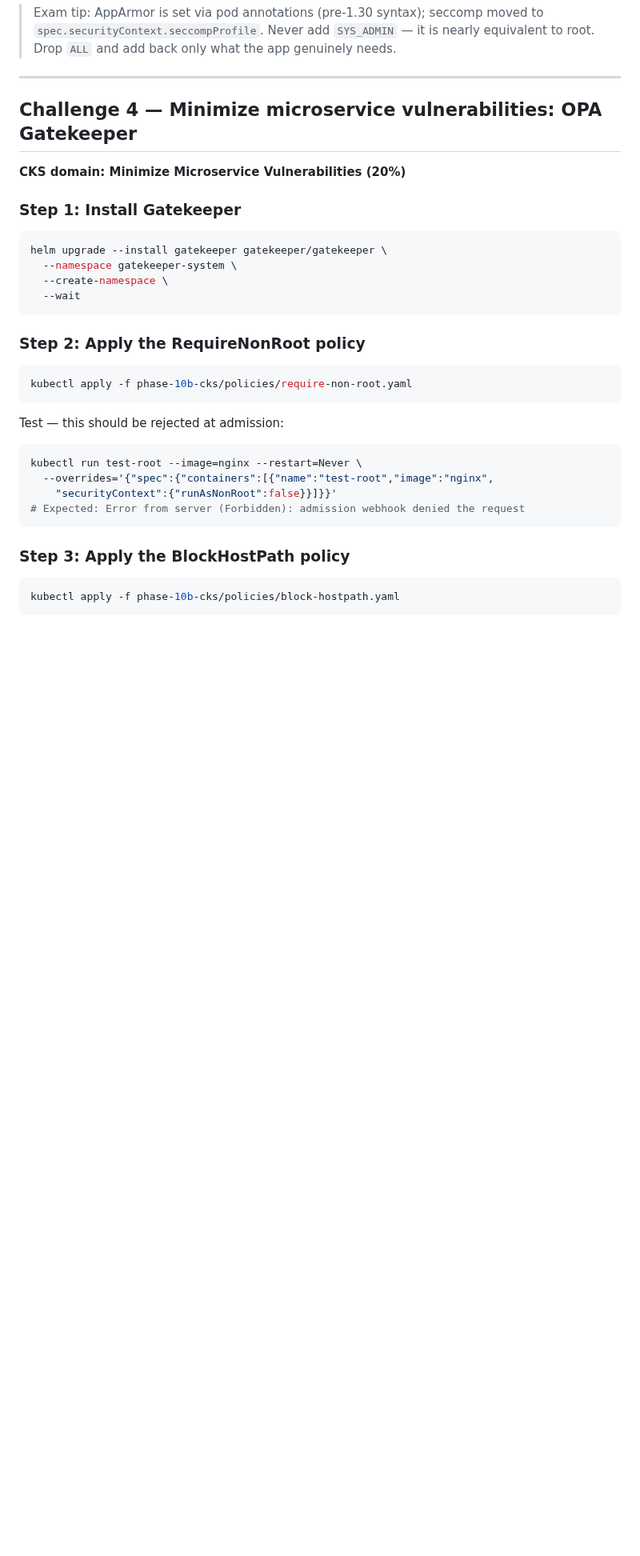
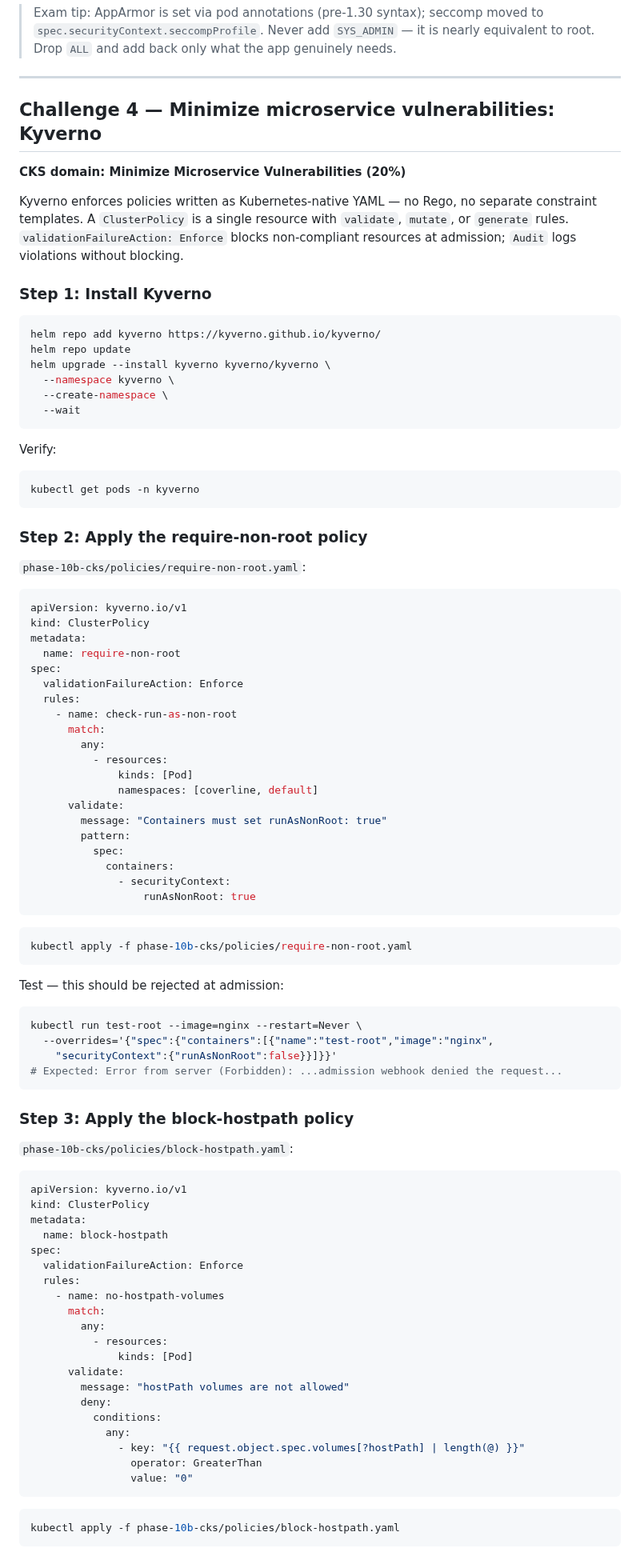
Before and after one commit to wb-platform-engineering-lab/platform-engineering-lab-gke, a Markdown page: phase-10b-cks/README.md, the part around one of its changes. Shown at 80% size. Rendered like a GitHub page; blank space fills up the shorter version.

````diff
--- a/phase-10b-cks/README.md
+++ b/phase-10b-cks/README.md
@@ -297,20 +297,55 @@ kubectl get pod -l app=coverline-backend \
 
 ---
 
-## Challenge 4 — Minimize microservice vulnerabilities: OPA Gatekeeper
+## Challenge 4 — Minimize microservice vulnerabilities: Kyverno
 
 **CKS domain: Minimize Microservice Vulnerabilities (20%)**
 
-### Step 1: Install Gatekeeper
+Kyverno enforces policies written as Kubernetes-native YAML — no Rego, no separate constraint templates. A `ClusterPolicy` is a single resource with `validate`, `mutate`, or `generate` rules. `validationFailureAction: Enforce` blocks non-compliant resources at admission; `Audit` logs violations without blocking.
+
+### Step 1: Install Kyverno
 
 ```bash
-helm upgrade --install gatekeeper gatekeeper/gatekeeper \
-  --namespace gatekeeper-system \
+helm repo add kyverno https://kyverno.github.io/kyverno/
+helm repo update
+helm upgrade --install kyverno kyverno/kyverno \
+  --namespace kyverno \
   --create-namespace \
   --wait
 ```
 
-### Step 2: Apply the RequireNonRoot policy
+Verify:
+
+```bash
+kubectl get pods -n kyverno
+```
+
+### Step 2: Apply the require-non-root policy
+
+`phase-10b-cks/policies/require-non-root.yaml`:
+
+```yaml
+apiVersion: kyverno.io/v1
+kind: ClusterPolicy
+metadata:
+  name: require-non-root
+spec:
+  validationFailureAction: Enforce
+  rules:
+    - name: check-run-as-non-root
+      match:
+        any:
+          - resources:
+              kinds: [Pod]
+              namespaces: [coverline, default]
+      validate:
+        message: "Containers must set runAsNonRoot: true"
+        pattern:
+          spec:
+            containers:
+              - securityContext:
+                  runAsNonRoot: true
+```
 
 ```bash
 kubectl apply -f phase-10b-cks/policies/require-non-root.yaml
@@ -322,10 +357,35 @@ Test — this should be rejected at admission:
 kubectl run test-root --image=nginx --restart=Never \
   --overrides='{"spec":{"containers":[{"name":"test-root","image":"nginx",
     "securityContext":{"runAsNonRoot":false}}]}}'
-# Expected: Error from server (Forbidden): admission webhook denied the request
+# Expected: Error from server (Forbidden): ...admission webhook denied the request...
 ```
 
-### Step 3: Apply the BlockHostPath policy
+### Step 3: Apply the block-hostpath policy
+
+`phase-10b-cks/policies/block-hostpath.yaml`:
+
+```yaml
+apiVersion: kyverno.io/v1
+kind: ClusterPolicy
+metadata:
+  name: block-hostpath
+spec:
+  validationFailureAction: Enforce
+  rules:
+    - name: no-hostpath-volumes
+      match:
+        any:
+          - resources:
+              kinds: [Pod]
+      validate:
+        message: "hostPath volumes are not allowed"
+        deny:
+          conditions:
+            any:
+              - key: "{{ request.object.spec.volumes[?hostPath] | length(@) }}"
+                operator: GreaterThan
+                value: "0"
+```
 
 ```bash
 kubectl apply -f phase-10b-cks/policies/block-hostpath.yaml
````
Also changed, not shown: other parts of phase-10b-cks/README.md (+45 -19 lines).
